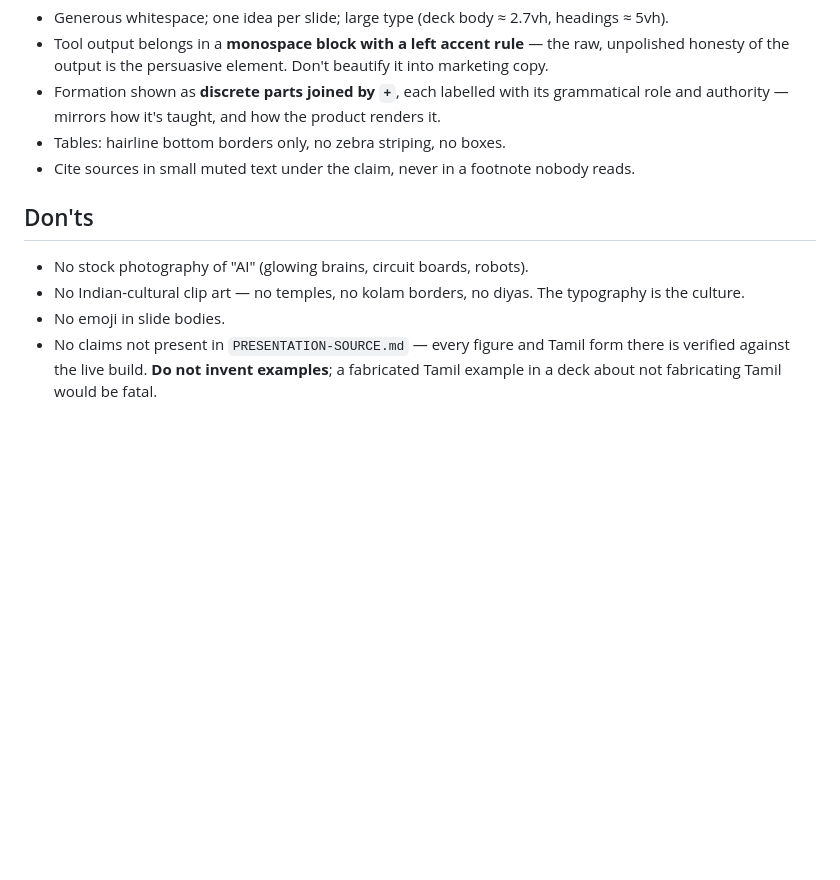
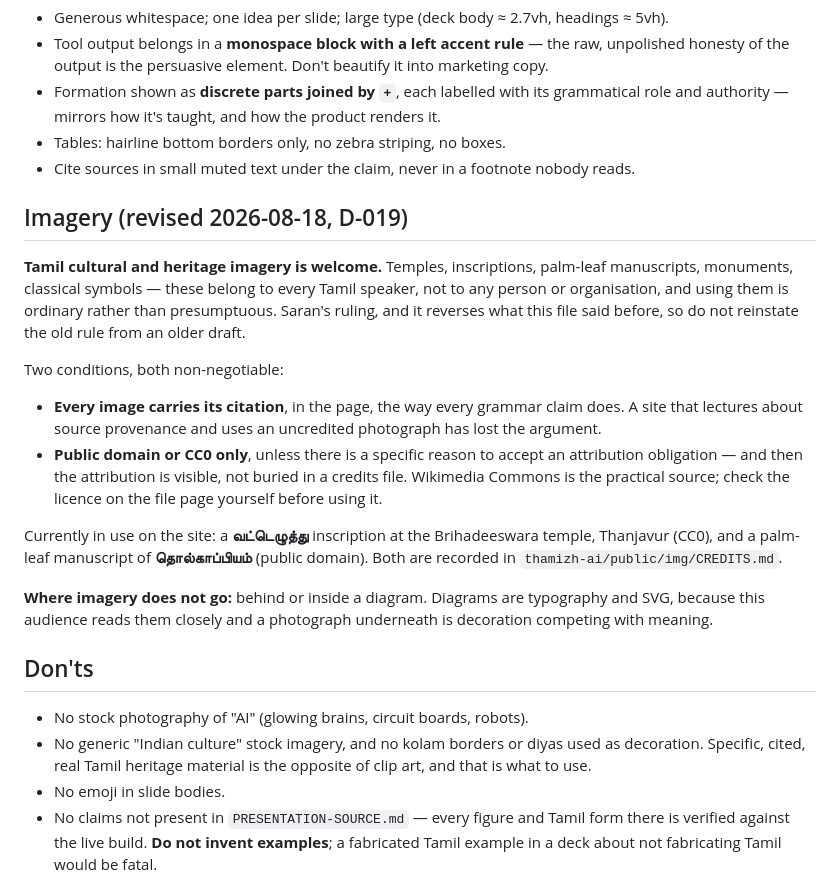
Before and after one commit to ief-global/thamizh-mcp-design, a Markdown page: BRAND.md, the part around the change. GitHub-like rendering; blank space fills up the shorter version.

```diff
--- a/BRAND.md
+++ b/BRAND.md
@@ -85,10 +85,33 @@ Tamil is a complex script requiring proper text shaping. Many deck tools and tem
 - Tables: hairline bottom borders only, no zebra striping, no boxes.
 - Cite sources in small muted text under the claim, never in a footnote nobody reads.
 
+## Imagery (revised 2026-08-18, D-019)
+
+**Tamil cultural and heritage imagery is welcome.** Temples, inscriptions, palm-leaf manuscripts,
+monuments, classical symbols — these belong to every Tamil speaker, not to any person or
+organisation, and using them is ordinary rather than presumptuous. Saran's ruling, and it reverses
+what this file said before, so do not reinstate the old rule from an older draft.
+
+Two conditions, both non-negotiable:
+
+- **Every image carries its citation**, in the page, the way every grammar claim does. A site that
+  lectures about source provenance and uses an uncredited photograph has lost the argument.
+- **Public domain or CC0 only**, unless there is a specific reason to accept an attribution
+  obligation — and then the attribution is visible, not buried in a credits file. Wikimedia Commons
+  is the practical source; check the licence on the file page yourself before using it.
+
+Currently in use on the site: a **வட்டெழுத்து** inscription at the Brihadeeswara temple, Thanjavur
+(CC0), and a palm-leaf manuscript of **தொல்காப்பியம்** (public domain). Both are recorded in
+`thamizh-ai/public/img/CREDITS.md`.
+
+**Where imagery does not go:** behind or inside a diagram. Diagrams are typography and SVG, because
+this audience reads them closely and a photograph underneath is decoration competing with meaning.
+
 ## Don'ts
 
 - No stock photography of "AI" (glowing brains, circuit boards, robots).
-- No Indian-cultural clip art — no temples, no kolam borders, no diyas. The typography is the culture.
+- No generic "Indian culture" stock imagery, and no kolam borders or diyas used as decoration.
+  Specific, cited, real Tamil heritage material is the opposite of clip art, and that is what to use.
 - No emoji in slide bodies.
 - No claims not present in `PRESENTATION-SOURCE.md` — every figure and Tamil form there is verified
   against the live build. **Do not invent examples**; a fabricated Tamil example in a deck about not
```
Also changed, not shown: WEBSITE-PLAN.md (+15 -4 lines).
